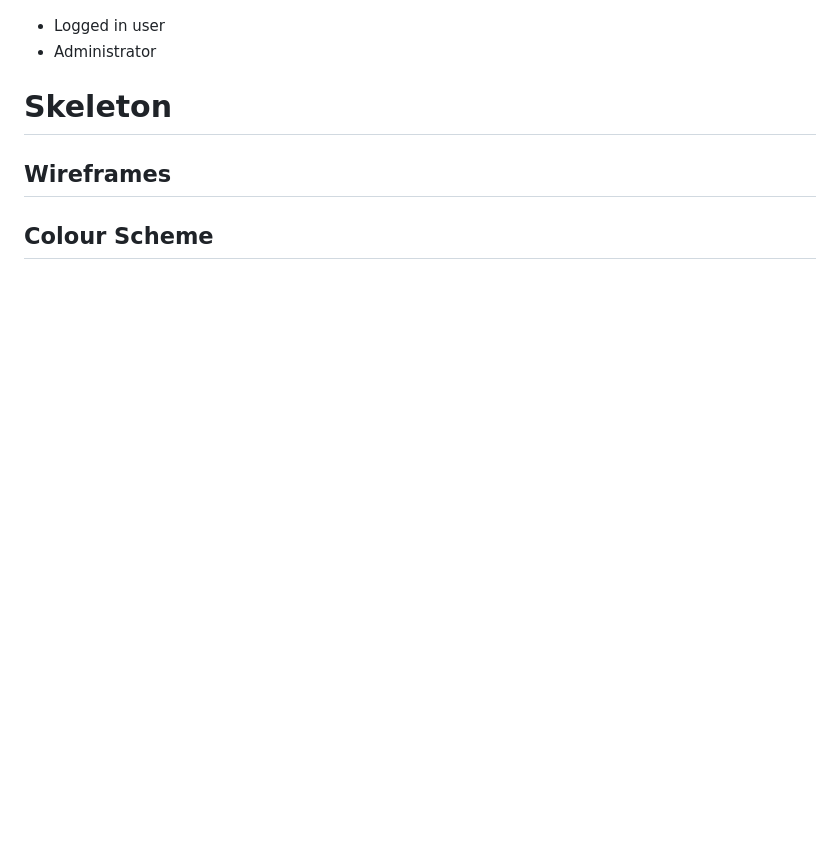
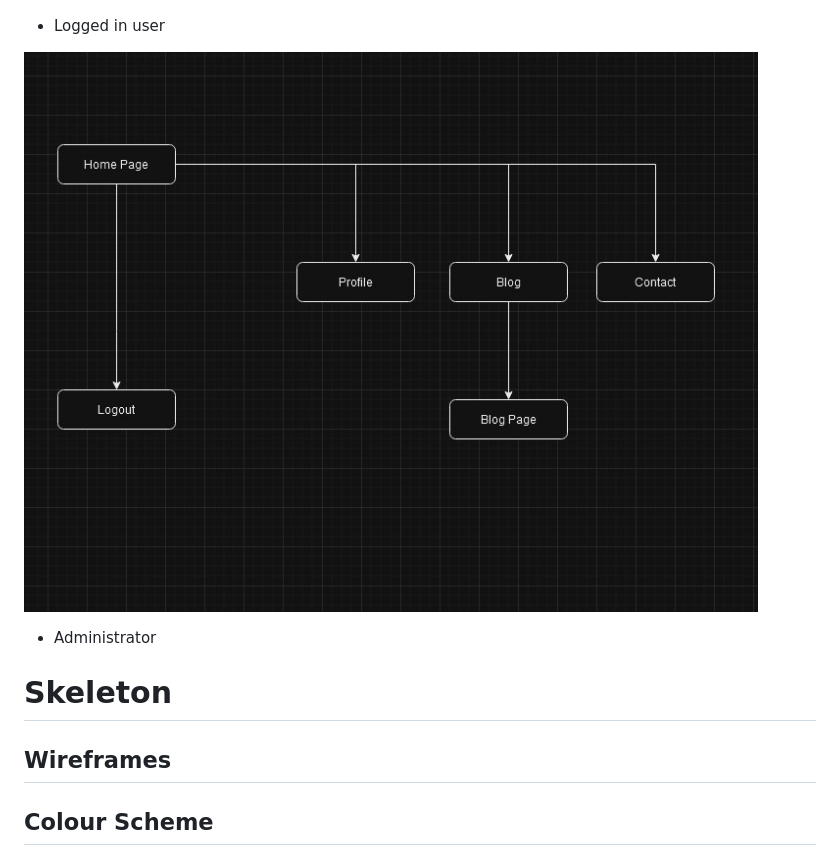
Before and after one commit to LidiaMorejudo/spanresources, a Markdown page: README.md, the part around the change. Rendered like a GitHub page; blank space fills up the shorter version.

Commit message:
Added link in read me to insert the image of the topography for the Logged in user

```diff
--- a/README.md
+++ b/README.md
@@ -173,6 +173,9 @@ The following diagrams outline the user-accessible pages based on session state
 ![Guest Topology Diagram](documentation/img/guest-website-topology.jpg)
 
 - Logged in user
+
+![Registered User Topology](documentation/img/registered-user-website-topologoy.jpg)
+
 - Administrator
 
 # Skeleton
```
